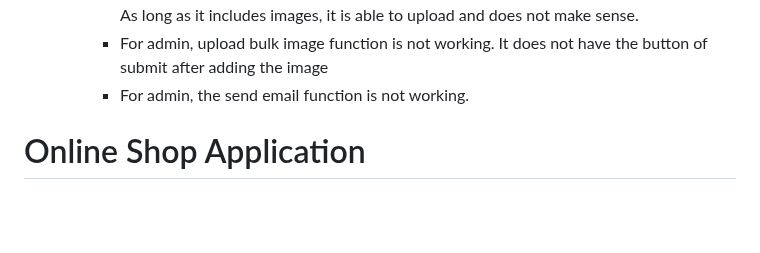
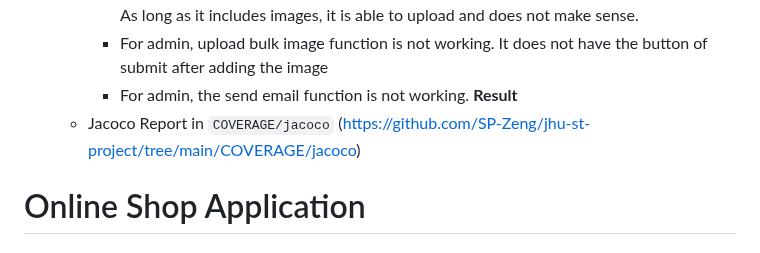
Before and after one commit to SP-Zeng/jhu-st-project, a Markdown page: README.md, the part around the change. Drawn GitHub-style; blank space fills up the shorter version.

```diff
--- a/README.md
+++ b/README.md
@@ -101,6 +101,8 @@ Start the backend server before the frontend client.
     * For admin, the added product can added without price, product name and description. As long as it includes images, it is able to upload and does not make sense.
     * For admin, upload bulk image function is not working. It does not have the button of submit after adding the image
     * For admin, the send email function is not working.
+**Result**
+  * Jacoco Report in `COVERAGE/jacoco` (https://github.com/SP-Zeng/jhu-st-project/tree/main/COVERAGE/jacoco)
 
 
 
```
